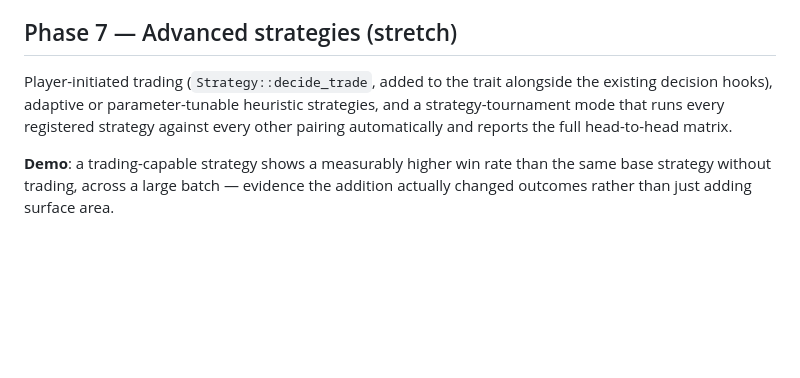
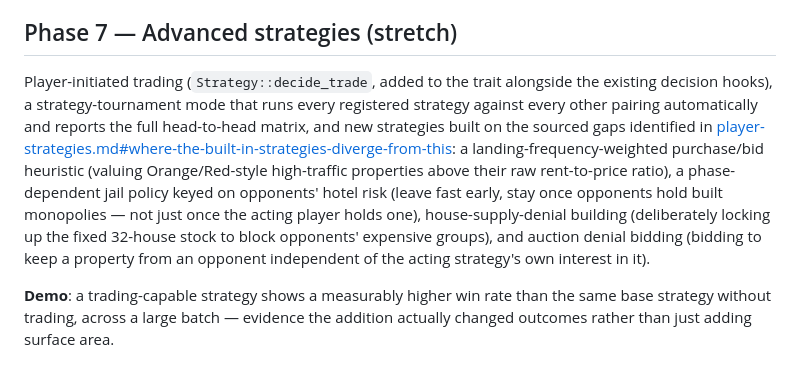
Before and after one commit to ItsSebis/monopoly, a Markdown page: docs/roadmap.md, the part around the change. GitHub-like rendering; blank space fills up the shorter version.

Commit message:
docs: fold real-world strategy research into Phase 7's roadmap entry
Replaces the vague "adaptive or parameter-tunable heuristic strategies"
clause with the four concrete, sourced gaps documented in
player-strategies.md's research section: landing-frequency-weighted
purchasing/bidding, a phase-dependent jail policy keyed on opponents'
hotel risk, house-supply-denial building, and auction denial bidding.
Gives Phase 7 real, cited targets instead of an open-ended prompt.

Co-Authored-By: Claude Sonnet 5 <noreply@anthropic.com>
Claude-Session: https://claude.ai/code/session_017bPsLMz1PxbeYz645JDUw2

```diff
--- a/docs/roadmap.md
+++ b/docs/roadmap.md
@@ -40,6 +40,6 @@ Charts (Chart.js) for every metric in [analysis-and-metrics.md](./analysis-and-m
 
 ## Phase 7 — Advanced strategies (stretch)
 
-Player-initiated trading (`Strategy::decide_trade`, added to the trait alongside the existing decision hooks), adaptive or parameter-tunable heuristic strategies, and a strategy-tournament mode that runs every registered strategy against every other pairing automatically and reports the full head-to-head matrix.
+Player-initiated trading (`Strategy::decide_trade`, added to the trait alongside the existing decision hooks), a strategy-tournament mode that runs every registered strategy against every other pairing automatically and reports the full head-to-head matrix, and new strategies built on the sourced gaps identified in [player-strategies.md#where-the-built-in-strategies-diverge-from-this](./player-strategies.md#where-the-built-in-strategies-diverge-from-this): a landing-frequency-weighted purchase/bid heuristic (valuing Orange/Red-style high-traffic properties above their raw rent-to-price ratio), a phase-dependent jail policy keyed on opponents' hotel risk (leave fast early, stay once opponents hold built monopolies — not just once the acting player holds one), house-supply-denial building (deliberately locking up the fixed 32-house stock to block opponents' expensive groups), and auction denial bidding (bidding to keep a property from an opponent independent of the acting strategy's own interest in it).
 
 **Demo**: a trading-capable strategy shows a measurably higher win rate than the same base strategy without trading, across a large batch — evidence the addition actually changed outcomes rather than just adding surface area.
```
